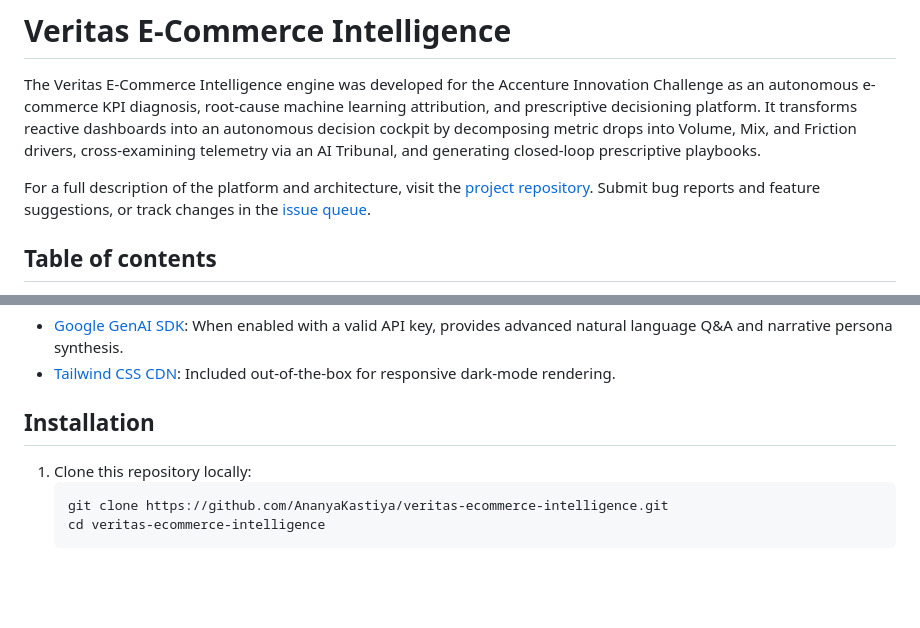
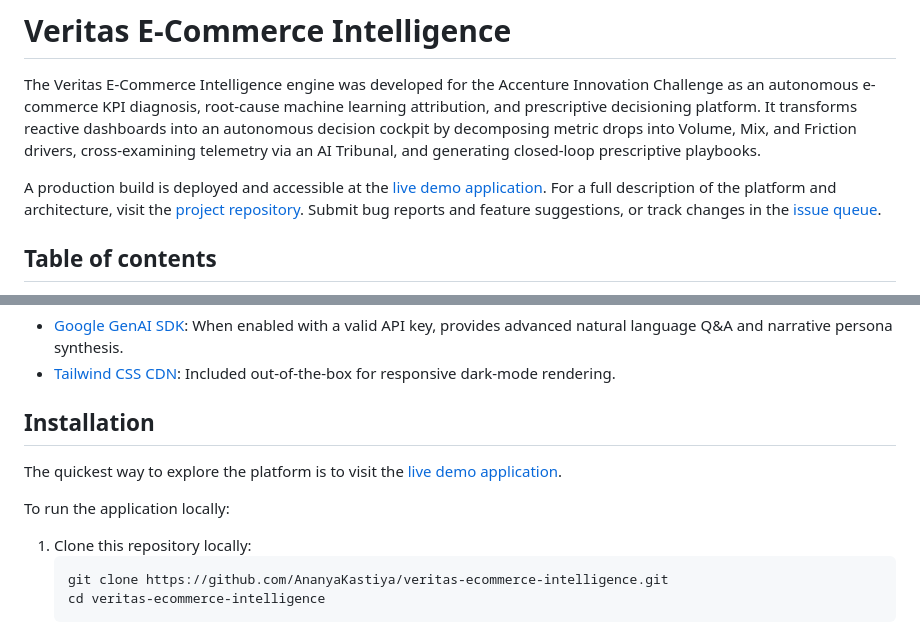
Before and after one commit to AnanyaKastiya/veritas-ecommerce-intelligence, a Markdown page: README.md, 2 parts joined by grey strips. Drawn GitHub-style; blank space fills up the shorter version.

Commit message:
docs: add live Render deployment link https://veritas-ceg2.onrender.com to README.md

````diff
--- a/README.md
+++ b/README.md
@@ -8,7 +8,9 @@ decomposing metric drops into Volume, Mix, and Friction drivers,
 cross-examining telemetry via an AI Tribunal, and generating closed-loop
 prescriptive playbooks.
 
-For a full description of the platform and architecture, visit the
+A production build is deployed and accessible at the
+[live demo application](https://veritas-ceg2.onrender.com). For a full
+description of the platform and architecture, visit the
 [project repository](https://github.com/AnanyaKastiya/veritas-ecommerce-intelligence).
 Submit bug reports and feature suggestions, or track changes in the
 [issue queue](https://github.com/AnanyaKastiya/veritas-ecommerce-intelligence/issues).
@@ -47,6 +49,11 @@ This platform requires the following dependencies:
 
 
 ## Installation
+
+The quickest way to explore the platform is to visit the
+[live demo application](https://veritas-ceg2.onrender.com).
+
+To run the application locally:
 
 1. Clone this repository locally:
     ```bash
````
